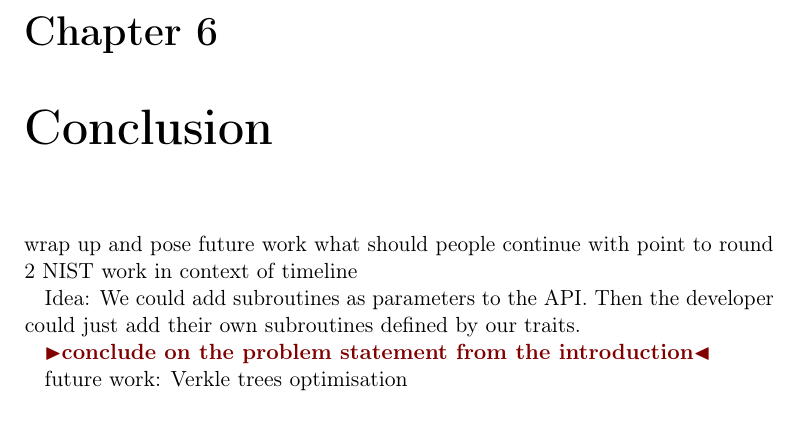
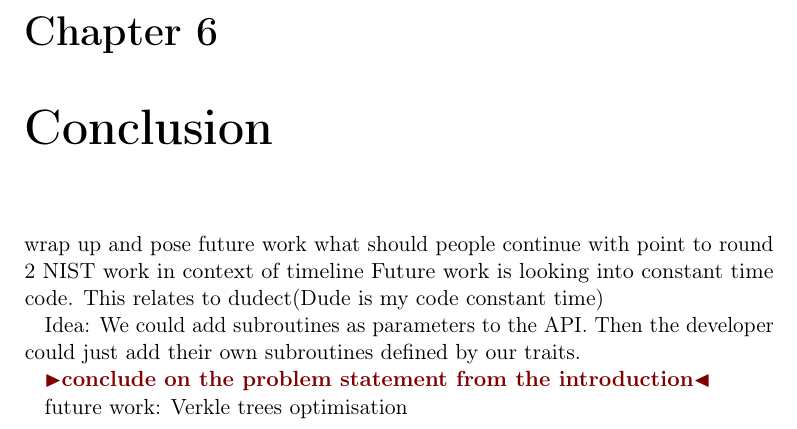
Before and after one commit to Mactherobot/sdith-rust, a LaTeX thesis (project/template.tex): part of page 74 of 81, cut so that both start at the same text. Compiled offline with pdfLaTeX.

Commit message:
quicksave

```diff
--- a/project/template.tex
+++ b/project/template.tex
@@ -2289,6 +2289,7 @@ wrap up and pose future work
 what should people continue with
 point to round 2 NIST
 work in context of timeline
+Future work is looking into constant time code. This relates to dudect(Dude is my code constant time)
 
 Idea: We could add subroutines as parameters to the API. Then the developer could just add their own subroutines defined by our traits.
 
```
